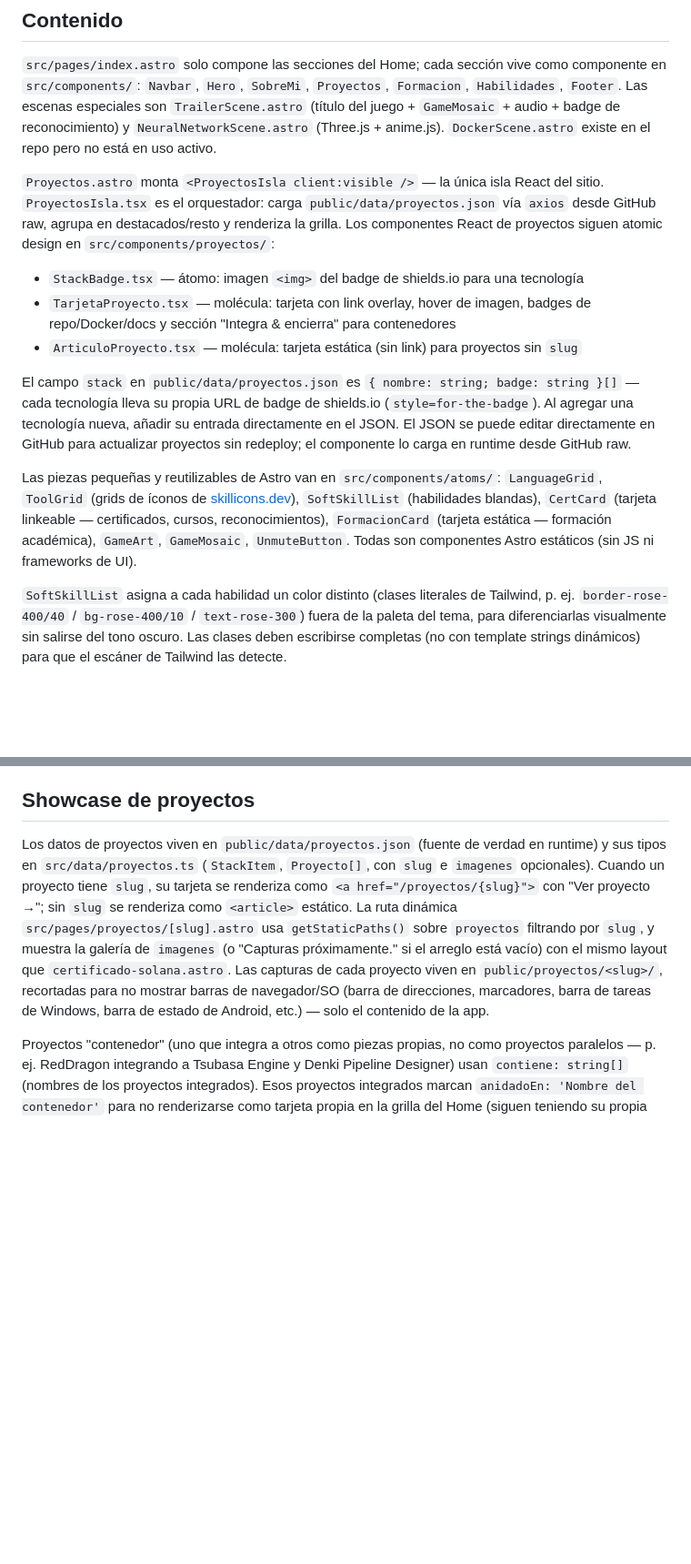
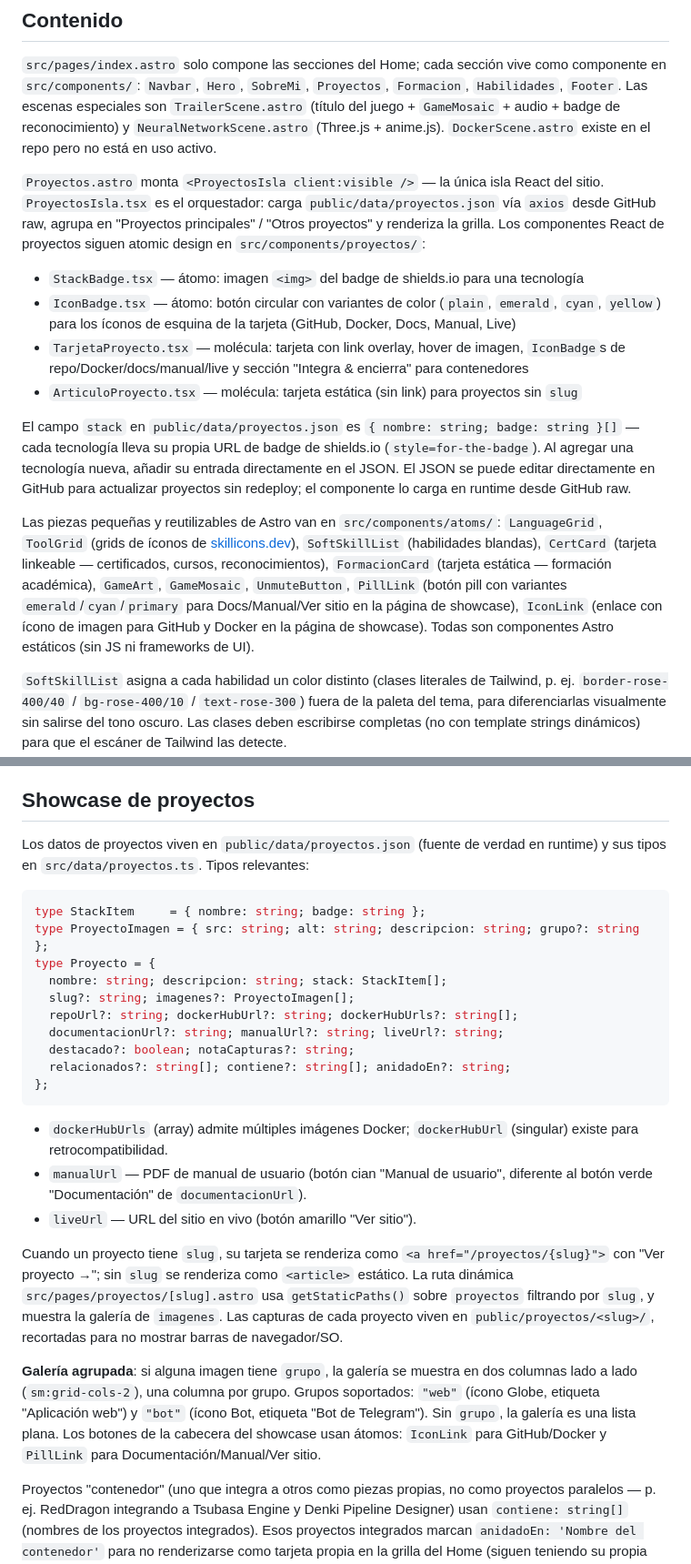
Before and after one commit to Edahi98/PortafolioShowCase, a Markdown page: CLAUDE.md, 2 parts joined by grey strips. Shown at 91% size. Drawn GitHub-style; blank space fills up the shorter version.

Commit message:
docs(ARQUITECTURE.md): documenta nuevos campos de Proyecto, átomos y galería agrupada (#94)

````diff
--- a/CLAUDE.md
+++ b/CLAUDE.md
@@ -36,14 +36,15 @@ Al agregar nuevas secciones o páginas, reutilizar estas clases/variables en lug
 
 `src/pages/index.astro` solo compone las secciones del Home; cada sección vive como componente en `src/components/`: `Navbar`, `Hero`, `SobreMi`, `Proyectos`, `Formacion`, `Habilidades`, `Footer`. Las escenas especiales son `TrailerScene.astro` (título del juego + `GameMosaic` + audio + badge de reconocimiento) y `NeuralNetworkScene.astro` (Three.js + anime.js). `DockerScene.astro` existe en el repo pero no está en uso activo.
 
-`Proyectos.astro` monta `<ProyectosIsla client:visible />` — la única isla React del sitio. `ProyectosIsla.tsx` es el orquestador: carga `public/data/proyectos.json` vía `axios` desde GitHub raw, agrupa en destacados/resto y renderiza la grilla. Los componentes React de proyectos siguen atomic design en `src/components/proyectos/`:
+`Proyectos.astro` monta `<ProyectosIsla client:visible />` — la única isla React del sitio. `ProyectosIsla.tsx` es el orquestador: carga `public/data/proyectos.json` vía `axios` desde GitHub raw, agrupa en "Proyectos principales" / "Otros proyectos" y renderiza la grilla. Los componentes React de proyectos siguen atomic design en `src/components/proyectos/`:
 - `StackBadge.tsx` — átomo: imagen `<img>` del badge de shields.io para una tecnología
-- `TarjetaProyecto.tsx` — molécula: tarjeta con link overlay, hover de imagen, badges de repo/Docker/docs y sección "Integra & encierra" para contenedores
+- `IconBadge.tsx` — átomo: botón circular con variantes de color (`plain`, `emerald`, `cyan`, `yellow`) para los íconos de esquina de la tarjeta (GitHub, Docker, Docs, Manual, Live)
+- `TarjetaProyecto.tsx` — molécula: tarjeta con link overlay, hover de imagen, `IconBadge`s de repo/Docker/docs/manual/live y sección "Integra & encierra" para contenedores
 - `ArticuloProyecto.tsx` — molécula: tarjeta estática (sin link) para proyectos sin `slug`
 
 El campo `stack` en `public/data/proyectos.json` es `{ nombre: string; badge: string }[]` — cada tecnología lleva su propia URL de badge de shields.io (`style=for-the-badge`). Al agregar una tecnología nueva, añadir su entrada directamente en el JSON. El JSON se puede editar directamente en GitHub para actualizar proyectos sin redeploy; el componente lo carga en runtime desde GitHub raw.
 
-Las piezas pequeñas y reutilizables de Astro van en `src/components/atoms/`: `LanguageGrid`, `ToolGrid` (grids de íconos de [skillicons.dev](https://skillicons.dev)), `SoftSkillList` (habilidades blandas), `CertCard` (tarjeta linkeable — certificados, cursos, reconocimientos), `FormacionCard` (tarjeta estática — formación académica), `GameArt`, `GameMosaic`, `UnmuteButton`. Todas son componentes Astro estáticos (sin JS ni frameworks de UI).
+Las piezas pequeñas y reutilizables de Astro van en `src/components/atoms/`: `LanguageGrid`, `ToolGrid` (grids de íconos de [skillicons.dev](https://skillicons.dev)), `SoftSkillList` (habilidades blandas), `CertCard` (tarjeta linkeable — certificados, cursos, reconocimientos), `FormacionCard` (tarjeta estática — formación académica), `GameArt`, `GameMosaic`, `UnmuteButton`, `PillLink` (botón pill con variantes `emerald`/`cyan`/`primary` para Docs/Manual/Ver sitio en la página de showcase), `IconLink` (enlace con ícono de imagen para GitHub y Docker en la página de showcase). Todas son componentes Astro estáticos (sin JS ni frameworks de UI).
 
 `SoftSkillList` asigna a cada habilidad un color distinto (clases literales de Tailwind, p. ej. `border-rose-400/40` / `bg-rose-400/10` / `text-rose-300`) fuera de la paleta del tema, para diferenciarlas visualmente sin salirse del tono oscuro. Las clases deben escribirse completas (no con template strings dinámicos) para que el escáner de Tailwind las detecte.
 
@@ -59,7 +60,28 @@ El punto de entrada de cada ítem es su `CertCard` en `Formacion.astro` (propied
 
 ## Showcase de proyectos
 
-Los datos de proyectos viven en `public/data/proyectos.json` (fuente de verdad en runtime) y sus tipos en `src/data/proyectos.ts` (`StackItem`, `Proyecto[]`, con `slug` e `imagenes` opcionales). Cuando un proyecto tiene `slug`, su tarjeta se renderiza como `<a href="/proyectos/{slug}">` con "Ver proyecto →"; sin `slug` se renderiza como `<article>` estático. La ruta dinámica `src/pages/proyectos/[slug].astro` usa `getStaticPaths()` sobre `proyectos` filtrando por `slug`, y muestra la galería de `imagenes` (o "Capturas próximamente." si el arreglo está vacío) con el mismo layout que `certificado-solana.astro`. Las capturas de cada proyecto viven en `public/proyectos/<slug>/`, recortadas para no mostrar barras de navegador/SO (barra de direcciones, marcadores, barra de tareas de Windows, barra de estado de Android, etc.) — solo el contenido de la app.
+Los datos de proyectos viven en `public/data/proyectos.json` (fuente de verdad en runtime) y sus tipos en `src/data/proyectos.ts`. Tipos relevantes:
+
+```ts
+type StackItem     = { nombre: string; badge: string };
+type ProyectoImagen = { src: string; alt: string; descripcion: string; grupo?: string };
+type Proyecto = {
+  nombre: string; descripcion: string; stack: StackItem[];
+  slug?: string; imagenes?: ProyectoImagen[];
+  repoUrl?: string; dockerHubUrl?: string; dockerHubUrls?: string[];
+  documentacionUrl?: string; manualUrl?: string; liveUrl?: string;
+  destacado?: boolean; notaCapturas?: string;
+  relacionados?: string[]; contiene?: string[]; anidadoEn?: string;
+};
+```
+
+- `dockerHubUrls` (array) admite múltiples imágenes Docker; `dockerHubUrl` (singular) existe para retrocompatibilidad.
+- `manualUrl` — PDF de manual de usuario (botón cian "Manual de usuario", diferente al botón verde "Documentación" de `documentacionUrl`).
+- `liveUrl` — URL del sitio en vivo (botón amarillo "Ver sitio").
+
+Cuando un proyecto tiene `slug`, su tarjeta se renderiza como `<a href="/proyectos/{slug}">` con "Ver proyecto →"; sin `slug` se renderiza como `<article>` estático. La ruta dinámica `src/pages/proyectos/[slug].astro` usa `getStaticPaths()` sobre `proyectos` filtrando por `slug`, y muestra la galería de `imagenes`. Las capturas de cada proyecto viven en `public/proyectos/<slug>/`, recortadas para no mostrar barras de navegador/SO.
+
+**Galería agrupada**: si alguna imagen tiene `grupo`, la galería se muestra en dos columnas lado a lado (`sm:grid-cols-2`), una columna por grupo. Grupos soportados: `"web"` (ícono Globe, etiqueta "Aplicación web") y `"bot"` (ícono Bot, etiqueta "Bot de Telegram"). Sin `grupo`, la galería es una lista plana. Los botones de la cabecera del showcase usan átomos: `IconLink` para GitHub/Docker y `PillLink` para Documentación/Manual/Ver sitio.
 
 Proyectos "contenedor" (uno que integra a otros como piezas propias, no como proyectos paralelos — p. ej. RedDragon integrando a Tsubasa Engine y Denki Pipeline Designer) usan `contiene: string[]` (nombres de los proyectos integrados). Esos proyectos integrados marcan `anidadoEn: 'Nombre del contenedor'` para no renderizarse como tarjeta propia en la grilla del Home (siguen teniendo su propia página de showcase). La tarjeta del contenedor ocupa `sm:col-span-2` y muestra una sección "Integra & encierra" con mini-tarjetas de cada proyecto integrado (con su propio ícono de GitHub, corona si aplica, y "Ver proyecto →"); se resalta con un color distinto (rojo) al ámbar de "destacado" normal, para diferenciarse visualmente. Mismo patrón replicado en la página de showcase del contenedor.
 
````
